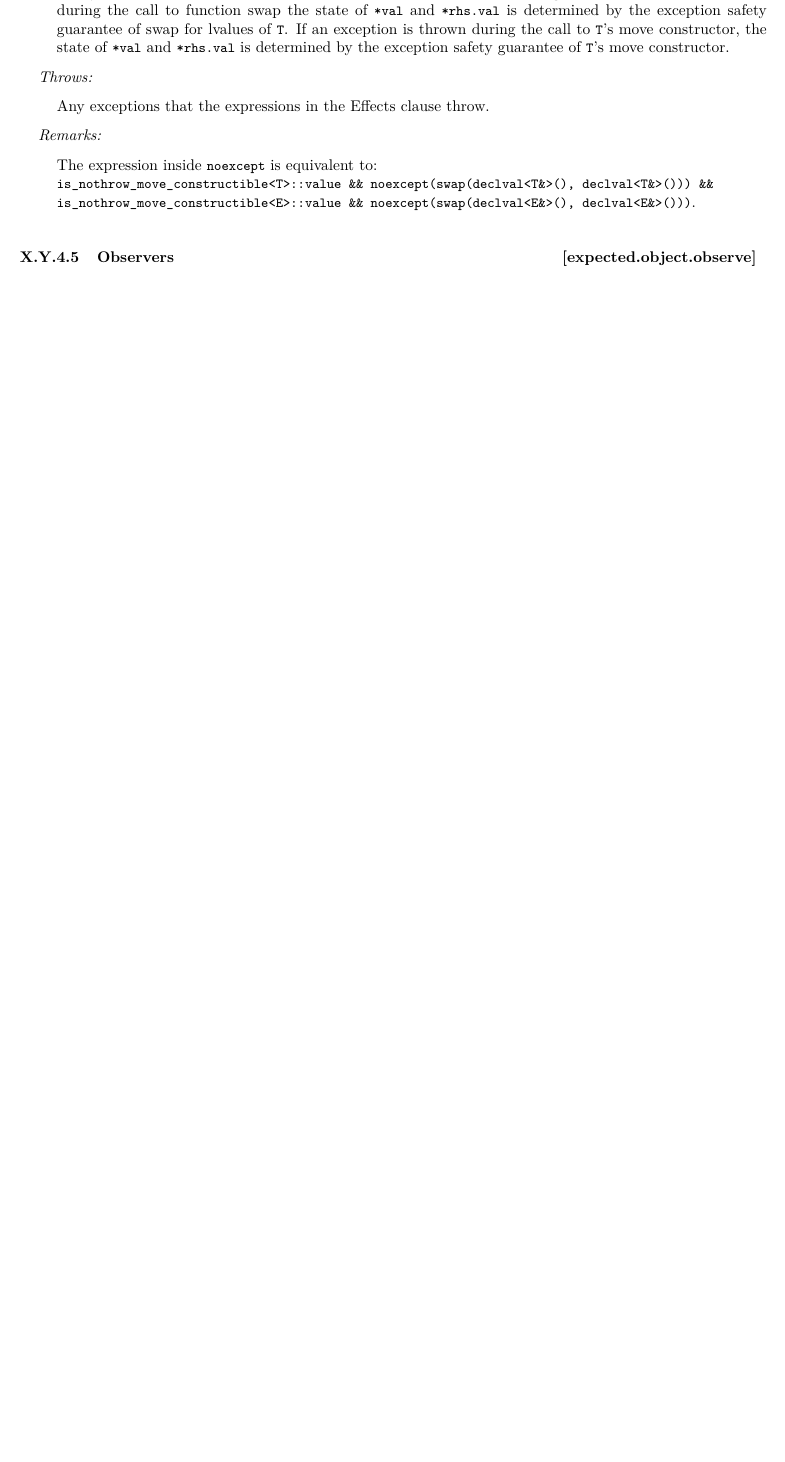
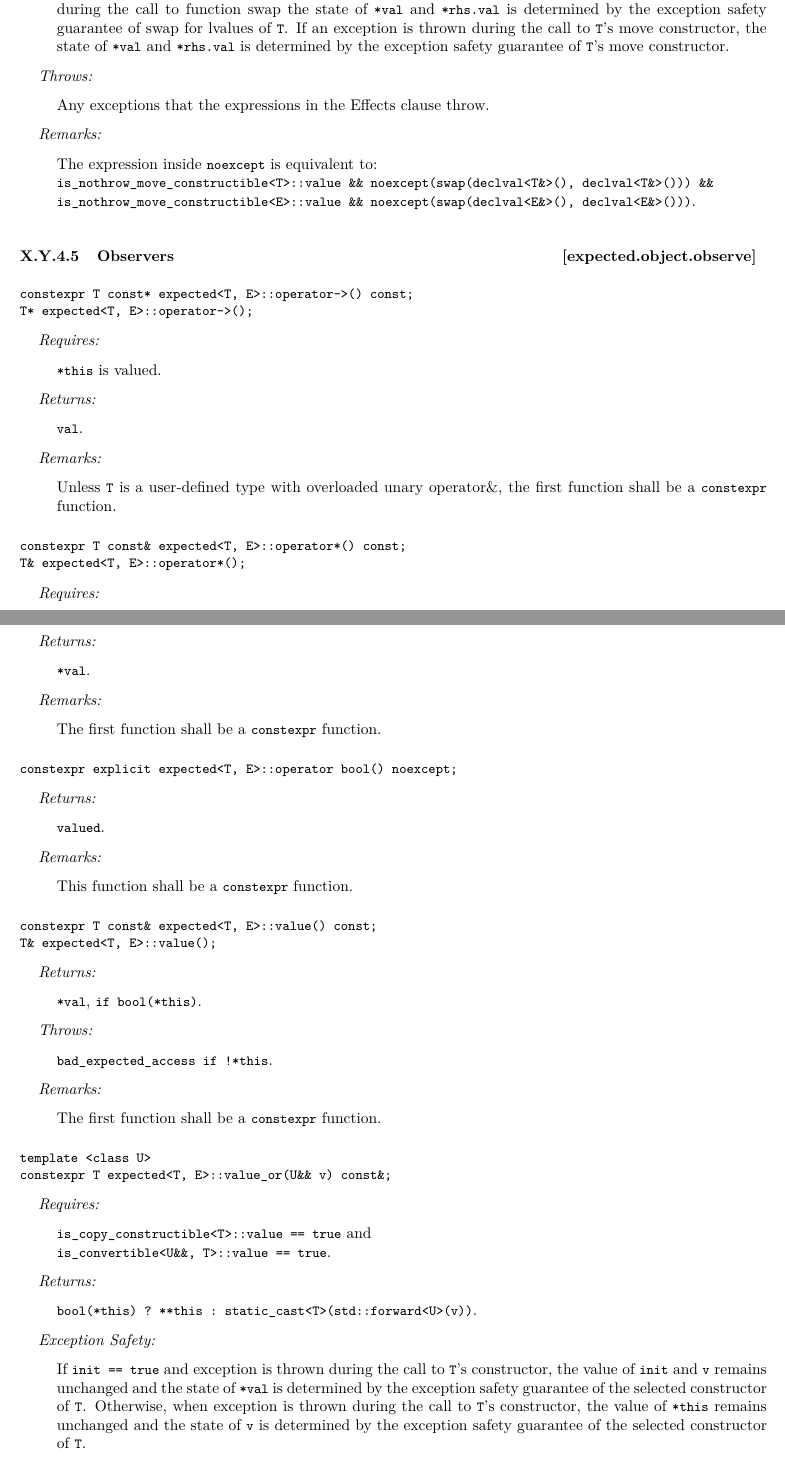
Before and after one commit to ptal/std-expected-proposal, a LaTeX document (expected-proposal.tex): part of page 18 of 20 before the commit and two parts of pages 18 and 19 of 21 after it, the two joined at a grey line, cut so that both start at the same text, the shorter picture padded with empty space. Compiled offline with pdfLaTeX.

Commit message:
Add the wording of the observers.

```diff
--- a/expected-proposal.tex
+++ b/expected-proposal.tex
@@ -1242,3 +1242,83 @@ The expression inside \cpp{noexcept} is equivalent to: \\
 
 \wordingSubSubSec{Observers}{expected.object.observe}
 
+% -> operator.
+\begin{lstlisting}[xleftmargin=0pt]
+constexpr T const* expected<T, E>::operator->() const;
+T* expected<T, E>::operator->();
+\end{lstlisting}
+\begin{wordingPara}
+\begin{wordingTextItem}{Requires}
+\cpp{*this} is valued.
+\end{wordingTextItem}
+\begin{wordingTextItem}{Returns}
+\cpp{val}.
+\end{wordingTextItem}
+\begin{wordingTextItem}{Remarks}
+Unless \cpp{T} is a user-defined type with overloaded unary operator\&, the first function shall be a \cpp{constexpr} function.
+\end{wordingTextItem}
+\end{wordingPara}
+
+% * operator.
+\begin{lstlisting}[xleftmargin=0pt]
+constexpr T const& expected<T, E>::operator*() const;
+T& expected<T, E>::operator*();
+\end{lstlisting}
+\begin{wordingPara}
+\begin{wordingTextItem}{Requires}
+\cpp{*this} is valued.
+\end{wordingTextItem}
+\begin{wordingTextItem}{Returns}
+\cpp{*val}.
+\end{wordingTextItem}
+\begin{wordingTextItem}{Remarks}
+The first function shall be a \cpp{constexpr} function.
+\end{wordingTextItem}
+\end{wordingPara}
+
+% bool convertion operator.
+\begin{lstlisting}[xleftmargin=0pt]
+constexpr explicit expected<T, E>::operator bool() noexcept;
+\end{lstlisting}
+\begin{wordingPara}
+\begin{wordingTextItem}{Returns}
+\cpp{valued}.
+\end{wordingTextItem}
+\begin{wordingTextItem}{Remarks}
+This function shall be a \cpp{constexpr} function.
+\end{wordingTextItem}
+\end{wordingPara}
+
+% value accessor.
+\begin{lstlisting}[xleftmargin=0pt]
+constexpr T const& expected<T, E>::value() const;
+T& expected<T, E>::value();
+\end{lstlisting}
+\begin{wordingPara}
+\begin{wordingTextItem}{Returns}
+\cpp{*val}, \cpp{if bool(*this)}.
+\end{wordingTextItem}
+\begin{wordingTextItem}{Throws}
+\cpp{bad_expected_access if !*this}.
+\end{wordingTextItem}
+\begin{wordingTextItem}{Remarks}
+The first function shall be a \cpp{constexpr} function.
+\end{wordingTextItem}
+\end{wordingPara}
+
+% value_or method.
+\begin{lstlisting}[xleftmargin=0pt]
+template <class U>
+constexpr T expected<T, E>::value_or(U&& v) const&;
+\end{lstlisting}
+\begin{wordingPara}
+\begin{wordingTextItem}{Requires}
+\cpp{is_copy_constructible<T>::value == true} and \\
+\cpp{is_convertible<U&&, T>::value == true}.
+\end{wordingTextItem}
+\begin{wordingTextItem}{Returns}
+\cpp{bool(*this) ? **this : static_cast<T>(std::forward<U>(v))}.
+\end{wordingTextItem}
+\begin{wordingTextItem}{Exception Safety}
+If \cpp{init == true} and exception is thrown during the call to \cpp{T}'s constructor, the value of \cpp{init} and \cpp{v} remains unchanged and the state of \cpp{*val} is determined by the exception safety guarantee of the selected constructor of \cpp{T}. Otherwise, when exception is thrown during the call to \cpp{T}'s constructor, the value of \cpp{*this} remains unchanged and the state of \cpp{v} is determined by the exception safety guarantee of the selected constructor of \cpp{T}.
+\end{wordingTextItem}
```
Also changed, not shown: expected-proposal.tex (29 more changed lines).
